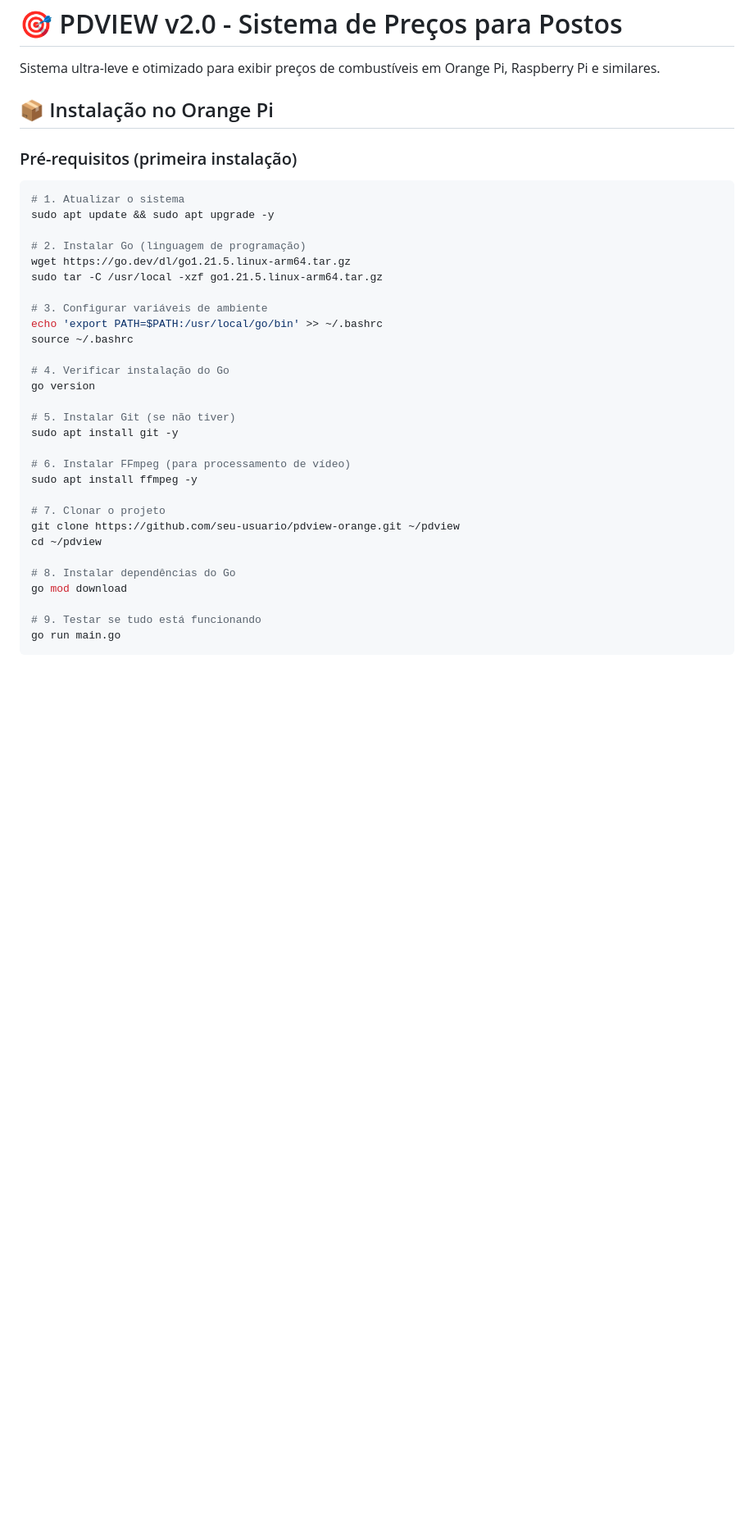
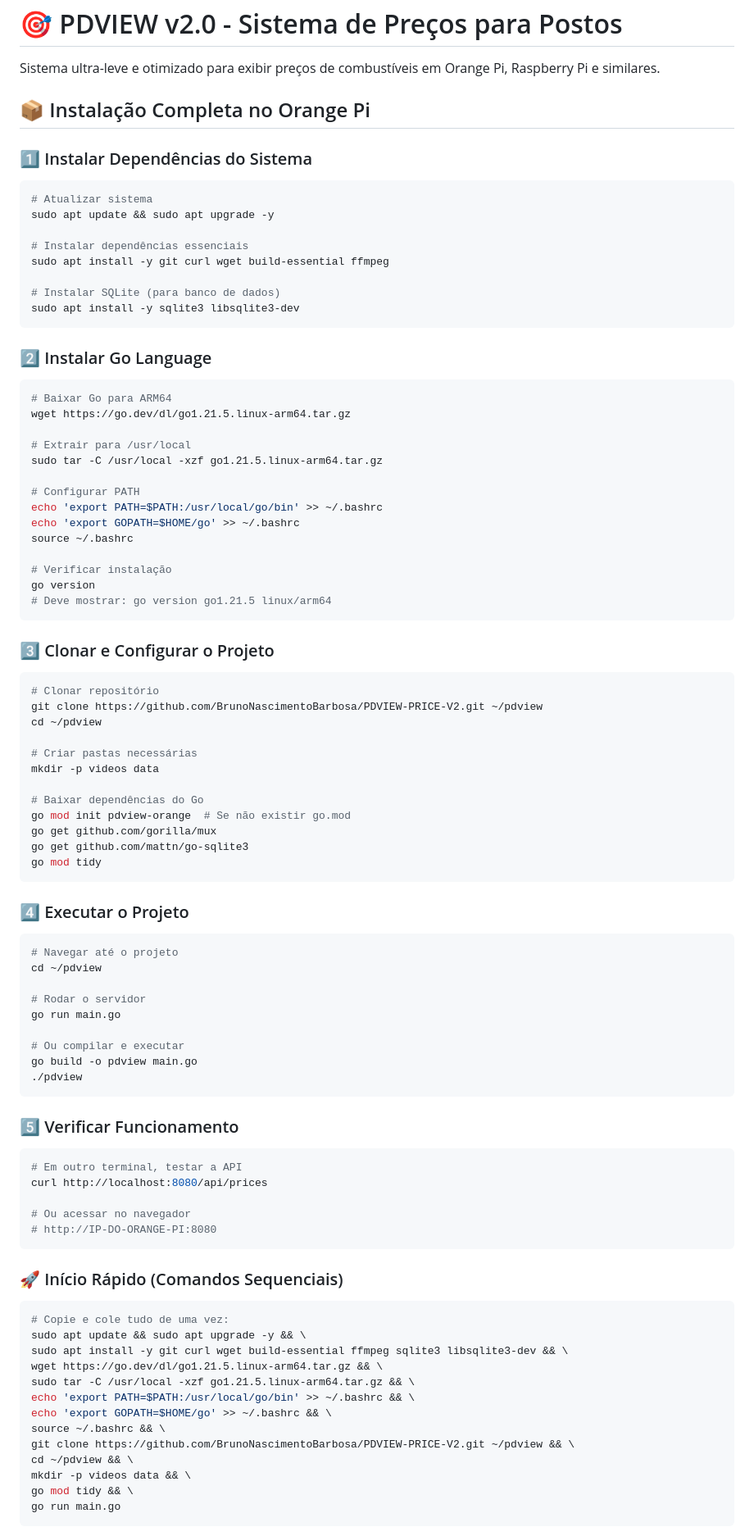
Before and after one commit to BrunoNascimentoBarbosa/PDVIEW-PRICE-V2, a Markdown page: README.md, the part around one of its changes. Shown at 82% size. Drawn GitHub-style; blank space fills up the shorter version.

Commit message:
atualizando readme.md

````diff
--- a/README.md
+++ b/README.md
@@ -2,39 +2,96 @@
 
 Sistema ultra-leve e otimizado para exibir preços de combustíveis em Orange Pi, Raspberry Pi e similares.
 
-## 📦 Instalação no Orange Pi
+## 📦 Instalação Completa no Orange Pi
 
-### Pré-requisitos (primeira instalação)
+### 1️⃣ Instalar Dependências do Sistema
 
 ```bash
-# 1. Atualizar o sistema
+# Atualizar sistema
 sudo apt update && sudo apt upgrade -y
 
-# 2. Instalar Go (linguagem de programação)
+# Instalar dependências essenciais
+sudo apt install -y git curl wget build-essential ffmpeg
+
+# Instalar SQLite (para banco de dados)
+sudo apt install -y sqlite3 libsqlite3-dev
+```
+
+### 2️⃣ Instalar Go Language
+
+```bash
+# Baixar Go para ARM64
 wget https://go.dev/dl/go1.21.5.linux-arm64.tar.gz
+
+# Extrair para /usr/local
 sudo tar -C /usr/local -xzf go1.21.5.linux-arm64.tar.gz
 
-# 3. Configurar variáveis de ambiente
+# Configurar PATH
 echo 'export PATH=$PATH:/usr/local/go/bin' >> ~/.bashrc
+echo 'export GOPATH=$HOME/go' >> ~/.bashrc
 source ~/.bashrc
 
-# 4. Verificar instalação do Go
+# Verificar instalação
 go version
+# Deve mostrar: go version go1.21.5 linux/arm64
+```
 
-# 5. Instalar Git (se não tiver)
-sudo apt install git -y
+### 3️⃣ Clonar e Configurar o Projeto
 
-# 6. Instalar FFmpeg (para processamento de vídeo)
-sudo apt install ffmpeg -y
-
-# 7. Clonar o projeto
-git clone https://github.com/seu-usuario/pdview-orange.git ~/pdview
+```bash
+# Clonar repositório
+git clone https://github.com/BrunoNascimentoBarbosa/PDVIEW-PRICE-V2.git ~/pdview
 cd ~/pdview
 
-# 8. Instalar dependências do Go
-go mod download
+# Criar pastas necessárias
+mkdir -p videos data
 
-# 9. Testar se tudo está funcionando
+# Baixar dependências do Go
+go mod init pdview-orange  # Se não existir go.mod
+go get github.com/gorilla/mux
+go get github.com/mattn/go-sqlite3
+go mod tidy
+```
+
+### 4️⃣ Executar o Projeto
+
+```bash
+# Navegar até o projeto
+cd ~/pdview
+
+# Rodar o servidor
+go run main.go
+
+# Ou compilar e executar
+go build -o pdview main.go
+./pdview
+```
+
+### 5️⃣ Verificar Funcionamento
+
+```bash
+# Em outro terminal, testar a API
+curl http://localhost:8080/api/prices
+
+# Ou acessar no navegador
+# http://IP-DO-ORANGE-PI:8080
+```
+
+### 🚀 Início Rápido (Comandos Sequenciais)
+
+```bash
+# Copie e cole tudo de uma vez:
+sudo apt update && sudo apt upgrade -y && \
+sudo apt install -y git curl wget build-essential ffmpeg sqlite3 libsqlite3-dev && \
+wget https://go.dev/dl/go1.21.5.linux-arm64.tar.gz && \
+sudo tar -C /usr/local -xzf go1.21.5.linux-arm64.tar.gz && \
+echo 'export PATH=$PATH:/usr/local/go/bin' >> ~/.bashrc && \
+echo 'export GOPATH=$HOME/go' >> ~/.bashrc && \
+source ~/.bashrc && \
+git clone https://github.com/BrunoNascimentoBarbosa/PDVIEW-PRICE-V2.git ~/pdview && \
+cd ~/pdview && \
+mkdir -p videos data && \
+go mod tidy && \
 go run main.go
 ```
 
````
Also changed, not shown: other parts of README.md (+1 -1 lines).
